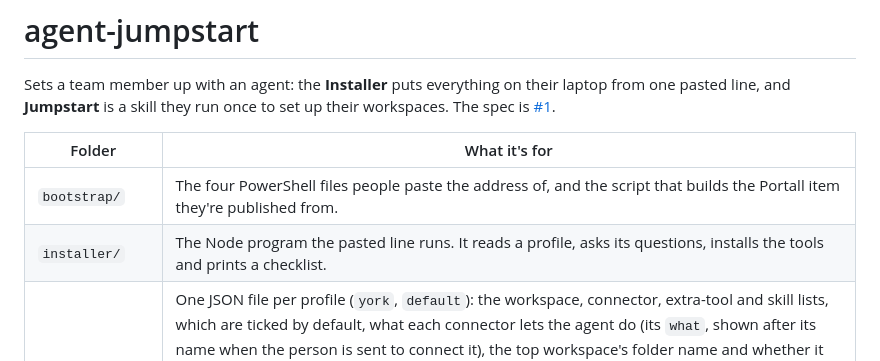
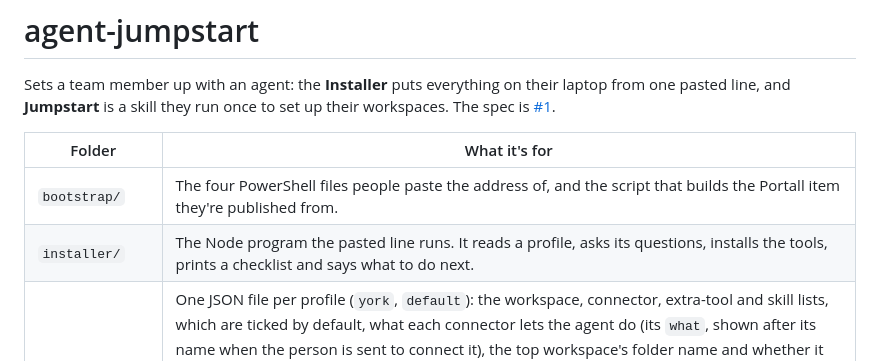
Before and after one commit to Bozodragon/agent-jumpstart, a Markdown page: README.md, the part around one of its changes. Drawn GitHub-style.

Commit message:
docs: describe the Installer's ending
Part of #28, implements #32.

Co-Authored-By: Claude Fable 5.1 <noreply@anthropic.com>

```diff
--- a/README.md
+++ b/README.md
@@ -5,7 +5,7 @@ Sets a team member up with an agent: the **Installer** puts everything on their
 | Folder | What it's for |
 | --- | --- |
 | `bootstrap/` | The four PowerShell files people paste the address of, and the script that builds the Portall item they're published from. |
-| `installer/` | The Node program the pasted line runs. It reads a profile, asks its questions, installs the tools and prints a checklist. |
+| `installer/` | The Node program the pasted line runs. It reads a profile, asks its questions, installs the tools, prints a checklist and says what to do next. |
 | `profiles/` | One JSON file per profile (`york`, `default`): the workspace, connector, extra-tool and skill lists, which are ticked by default, what each connector lets the agent do (its `what`, shown after its name when the person is sent to connect it), the top workspace's folder name and whether it lives in Google Drive (and, if it does, how to get Google Drive for desktop on the team's laptops), how T3 Code is set up when the installer installs it (`t3`: the default model, which must be an id T3 knows exactly, such as `claude-opus-5-5`, its effort, and whether Codex is on), and the setup page's address, its line to paste and who to send a log to. Adapting the setup for a new team is an edit here, not to the code. |
 | `manifest.json` | The pinned version, download address and SHA-256 of each tool the installer installs (Node, Git, the GitHub CLI, clasp and the skills CLI). Bumping a version is an edit here. T3 Code isn't pinned: its entry names the release feeds the installer follows for each channel, and the build is checked against the SHA-512 T3 publishes in them. |
 | `skills/` | Skills the installer installs from this repo, such as `jumpstart`. |
```
Also changed, not shown: other parts of README.md (+2 -0 lines).
